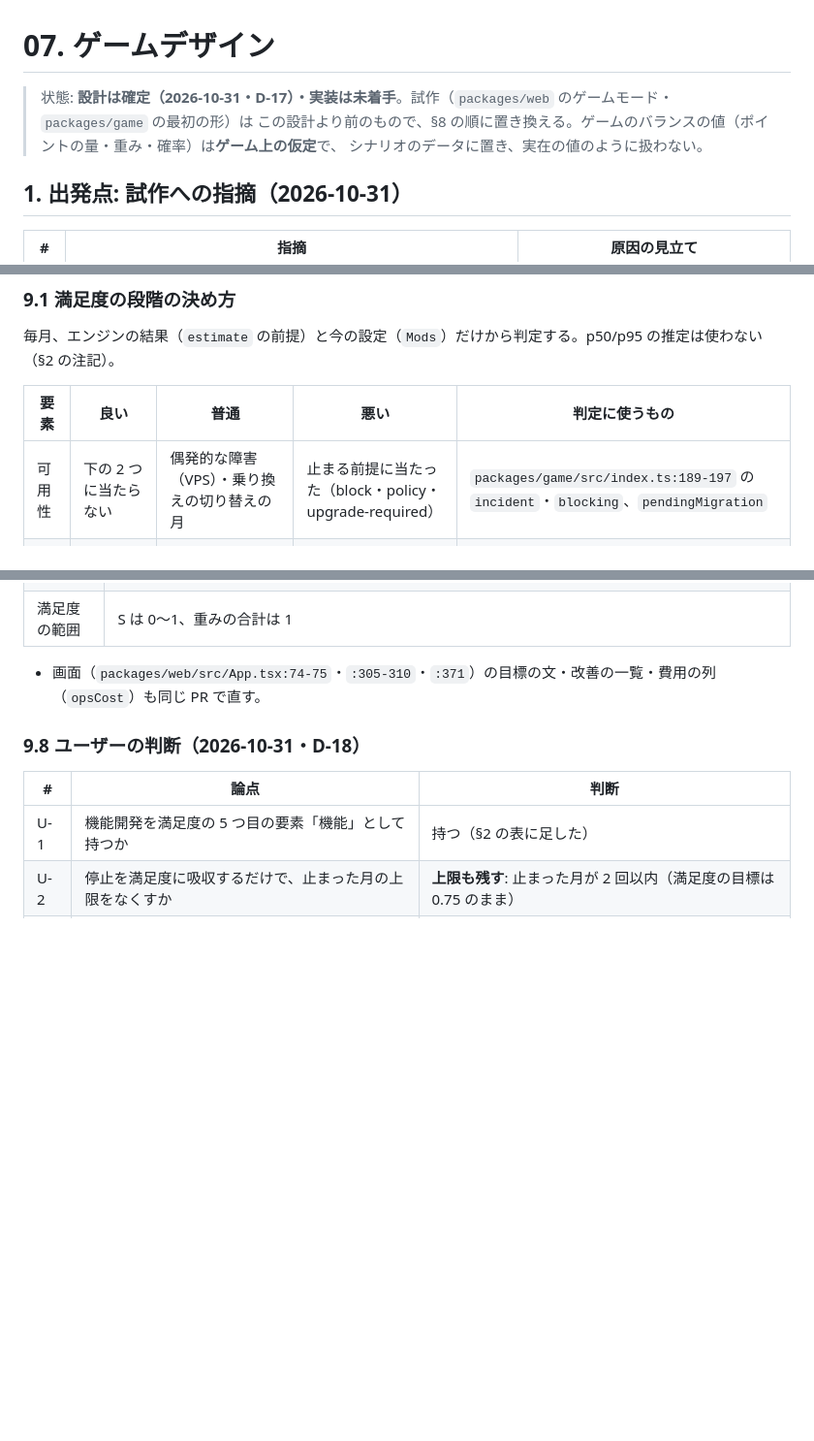
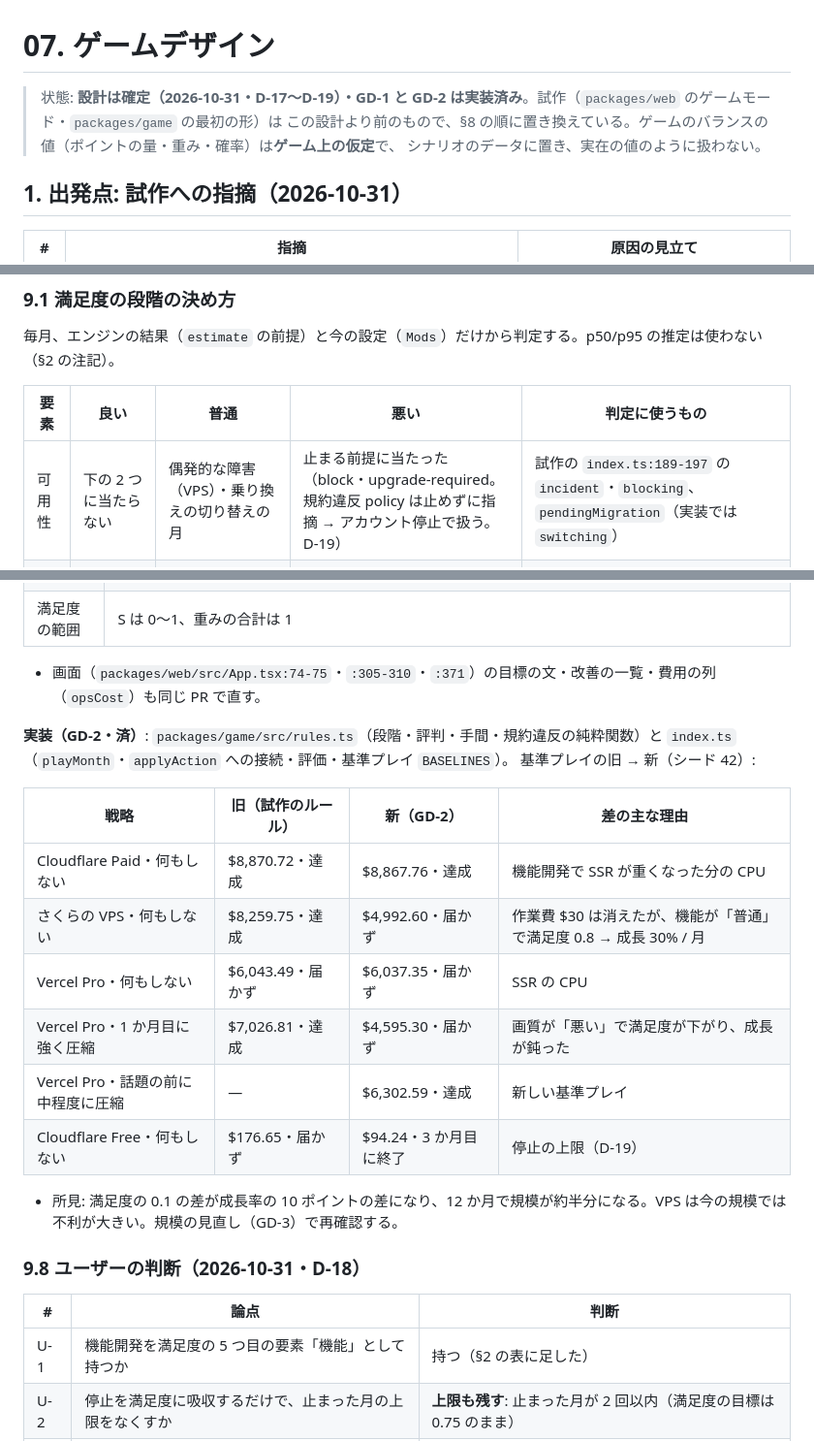
Before and after one commit to Daiius/infra-supra, a Markdown page: prd/07-game-design.md, 3 parts joined by grey strips. Shown at 97% size. GitHub-like rendering; blank space fills up the shorter version.

Commit message:
docs(prd): ゲームオーバーの条件（D-19）と GD-2 の実装の結果を書く
停止の上限を超えた時点・規約違反は指摘の翌月に終了。基準プレイの旧→新と目標 $6,200 の根拠を 07 §9 に。

```diff
--- a/prd/07-game-design.md
+++ b/prd/07-game-design.md
@@ -1,7 +1,7 @@
 # 07. ゲームデザイン
 
-> 状態: **設計は確定（2026-10-31・D-17）・実装は未着手**。試作（`packages/web` のゲームモード・`packages/game` の最初の形）は
-> この設計より前のもので、§8 の順に置き換える。ゲームのバランスの値（ポイントの量・重み・確率）は**ゲーム上の仮定**で、
+> 状態: **設計は確定（2026-10-31・D-17〜D-19）・GD-1 と GD-2 は実装済み**。試作（`packages/web` のゲームモード・`packages/game` の最初の形）は
+> この設計より前のもので、§8 の順に置き換えている。ゲームのバランスの値（ポイントの量・重み・確率）は**ゲーム上の仮定**で、
 > シナリオのデータに置き、実在の値のように扱わない。
 
 ## 1. 出発点: 試作への指摘（2026-10-31）
@@ -131,7 +132,7 @@
 
 | 要素 | 良い | 普通 | 悪い | 判定に使うもの |
 |---|---|---|---|---|
-| 可用性 | 下の 2 つに当たらない | 偶発的な障害（VPS）・乗り換えの切り替えの月 | 止まる前提に当たった（block・policy・upgrade-required） | `packages/game/src/index.ts:189-197` の `incident`・`blocking`、`pendingMigration` |
+| 可用性 | 下の 2 つに当たらない | 偶発的な障害（VPS）・乗り換えの切り替えの月 | 止まる前提に当たった（block・upgrade-required。規約違反 policy は止めずに指摘 → アカウント停止で扱う。D-19） | 試作の `index.ts:189-197` の `incident`・`blocking`、`pendingMigration`（実装では `switching`） |
 | 速さ | 重さ 0 | 重さ 1〜2 | throttle の前提に当たった、または重さ 3 | 下の「重さ」 |
 | 画質 | 圧縮なし（150 KB） | 中（100 KB） | 強（70 KB） | `Mods.imageKB` |
 | 鮮度 | 再検証 5 分以下 | 1 時間以下 | 1 時間より長い | `Mods.revalidateSec` |
@@ -256,6 +259,20 @@
 
 - 画面（`packages/web/src/App.tsx:74-75`・`:305-310`・`:371`）の目標の文・改善の一覧・費用の列（`opsCost`）も同じ PR で直す。
 
+**実装（GD-2・済）**: `packages/game/src/rules.ts`（段階・評判・手間・規約違反の純粋関数）と `index.ts`（`playMonth`・`applyAction` への接続・評価・基準プレイ `BASELINES`）。
+基準プレイの旧 → 新（シード 42）:
+
+| 戦略 | 旧（試作のルール） | 新（GD-2） | 差の主な理由 |
+|---|---|---|---|
+| Cloudflare Paid・何もしない | $8,870.72・達成 | $8,867.76・達成 | 機能開発で SSR が重くなった分の CPU |
+| さくらの VPS・何もしない | $8,259.75・達成 | $4,992.60・届かず | 作業費 $30 は消えたが、機能が「普通」で満足度 0.8 → 成長 30% / 月 |
+| Vercel Pro・何もしない | $6,043.49・届かず | $6,037.35・届かず | SSR の CPU |
+| Vercel Pro・1 か月目に強く圧縮 | $7,026.81・達成 | $4,595.30・届かず | 画質が「悪い」で満足度が下がり、成長が鈍った |
+| Vercel Pro・話題の前に中程度に圧縮 | — | $6,302.59・達成 | 新しい基準プレイ |
+| Cloudflare Free・何もしない | $176.65・届かず | $94.24・3 か月目に終了 | 停止の上限（D-19） |
+
+- 所見: 満足度の 0.1 の差が成長率の 10 ポイントの差になり、12 か月で規模が約半分になる。VPS は今の規模では不利が大きい。規模の見直し（GD-3）で再確認する。
+
 ### 9.8 ユーザーの判断（2026-10-31・D-18）
 
 | # | 論点 | 判断 |
```
Also changed, not shown: other parts of prd/07-game-design.md (+3 -0 lines), prd/_grilling/decisions.md (+9 -0 lines).
